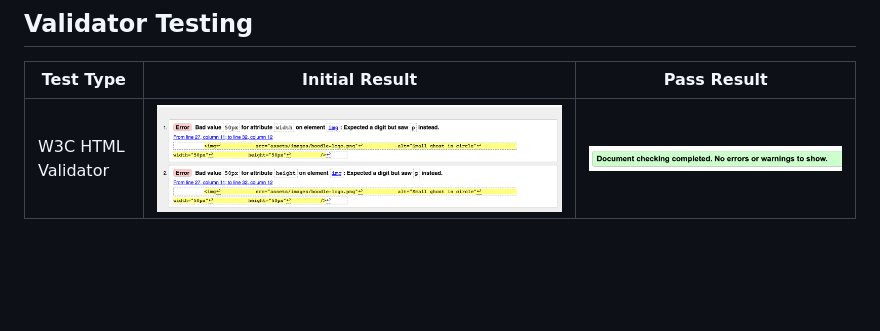
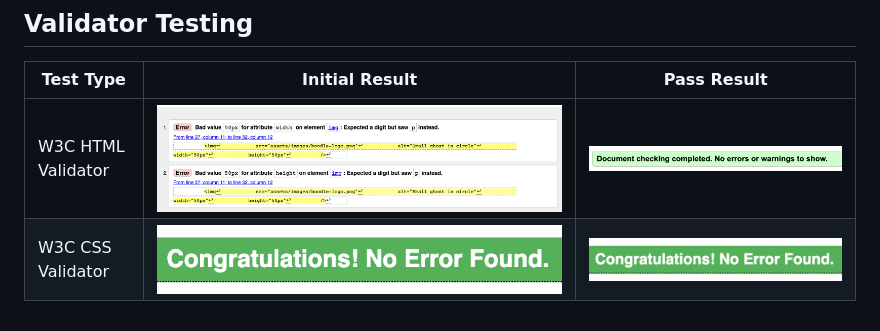
Before and after one commit to gracemcken/BOOdle, a Markdown page: TESTING.md, the part around the change. Rendered like a GitHub page; pictures changed too: docs/testing_images/css-result.png (added); blank space fills up the shorter version.

Commit message:
Add CSS validator testing to testing.md

```diff
--- a/TESTING.md
+++ b/TESTING.md
@@ -53,3 +53,4 @@ Samsung S7 | Small amount of vertical scroll as expected but still functional
 Test Type | Initial Result | Pass Result
 ----------|----------------|------------
 W3C HTML Validator | ![initial-w3c-result](docs/testing_images/initial-w3c-result.png) | ![final-w3c-result](docs/testing_images/final-w3c-result.png)
+W3C CSS Validator | ![css-result](docs/testing_images/css-result.png) | ![css-result](docs/testing_images/css-result.png)
```
